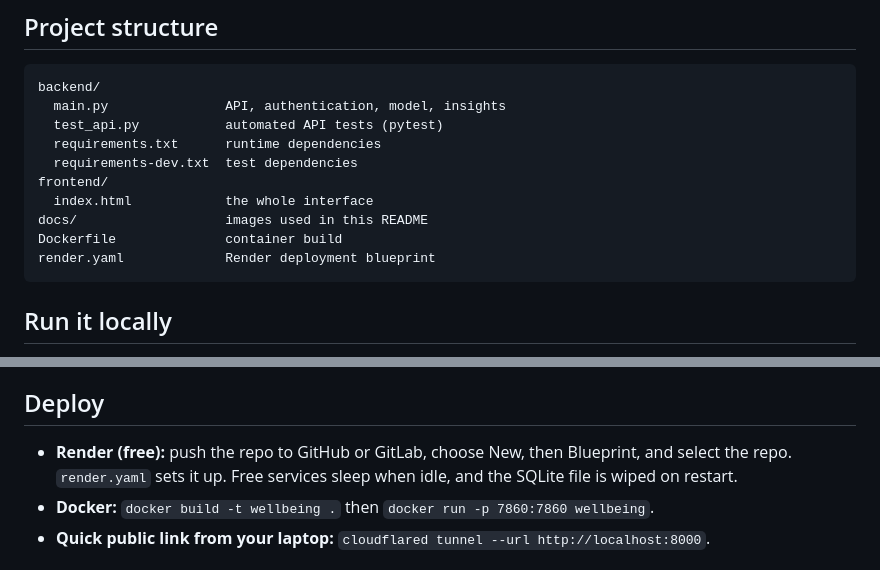
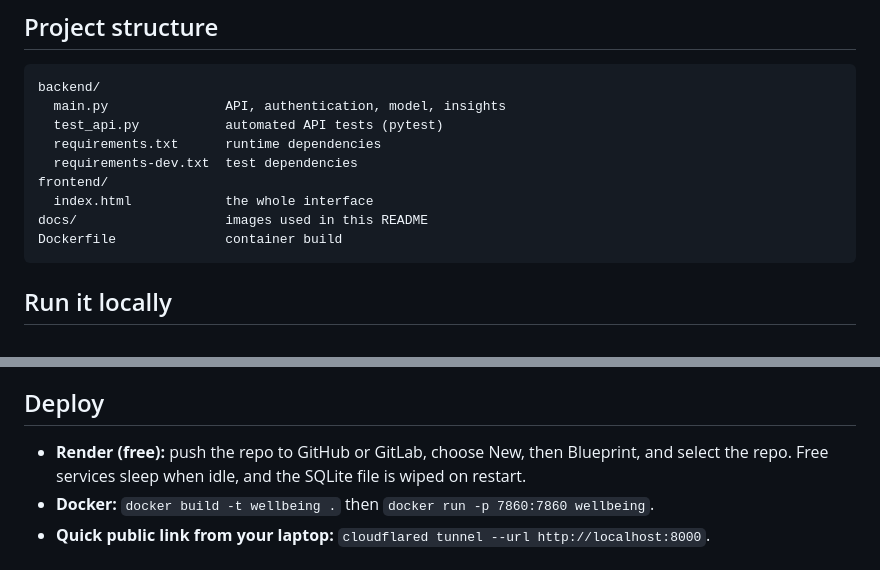
Before and after one commit to j1gss/Student-Wellbeing-Tracker, a Markdown page: README.md, 2 parts joined by grey strips. GitHub-like rendering.

Commit message:
Update README to remove render.yaml reference
Removed reference to 'render.yaml' from the README and updated the deployment instructions.

````diff
--- a/README.md
+++ b/README.md
@@ -53,7 +53,6 @@ frontend/
   index.html            the whole interface
 docs/                   images used in this README
 Dockerfile              container build
-render.yaml             Render deployment blueprint
 ```
 
 ## Run it locally
@@ -105,7 +104,7 @@ Nine tests cover missing tokens, wrong and weak passwords, duplicate usernames,
 
 ## Deploy
 
-- **Render (free):** push the repo to GitHub or GitLab, choose New, then Blueprint, and select the repo. `render.yaml` sets it up. Free services sleep when idle, and the SQLite file is wiped on restart.
+- **Render (free):** push the repo to GitHub or GitLab, choose New, then Blueprint, and select the repo. Free services sleep when idle, and the SQLite file is wiped on restart.
 - **Docker:** `docker build -t wellbeing .` then `docker run -p 7860:7860 wellbeing`.
 - **Quick public link from your laptop:** `cloudflared tunnel --url http://localhost:8000`.
 
````
